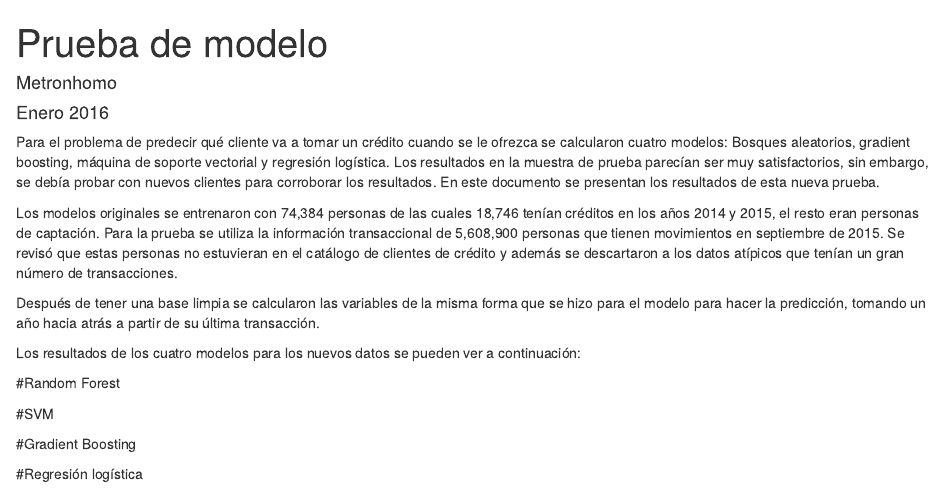
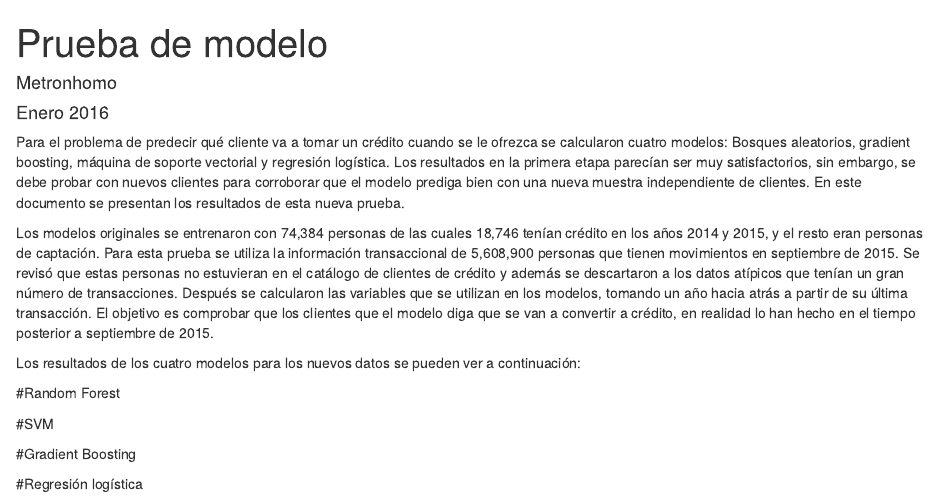
Before and after one commit to metronhomo/Prediccion_BAZ, an R Markdown document (doc/test_doc/Prueba.Rmd): the page in a window 1100 px wide, from its top. Rendered offline with R 4.5, knitr and Pandoc, with nearby package versions.

Commit message:
cambio documento prueba

```diff
--- a/doc/test_doc/Prueba.Rmd
+++ b/doc/test_doc/Prueba.Rmd
@@ -5,11 +5,9 @@ date: "Enero 2016"
 output: html_document
 ---
 
-Para el problema de predecir qué cliente va a tomar un crédito cuando se le ofrezca se calcularon cuatro modelos: Bosques aleatorios, gradient boosting, máquina de soporte vectorial y regresión logística. Los resultados en la muestra de prueba parecían ser muy satisfactorios, sin embargo, se debía probar con nuevos clientes para corroborar los resultados. En este documento se presentan los resultados de esta nueva prueba.
+Para el problema de predecir qué cliente va a tomar un crédito cuando se le ofrezca se calcularon cuatro modelos: Bosques aleatorios, gradient boosting, máquina de soporte vectorial y regresión logística. Los resultados en la primera etapa parecían ser muy satisfactorios, sin embargo, se debe probar con nuevos clientes para corroborar que el modelo prediga bien con una nueva muestra independiente de clientes. En este documento se presentan los resultados de esta nueva prueba.
 
-Los modelos originales se entrenaron con 74,384 personas de las cuales 18,746 tenían créditos en los años 2014 y 2015, el resto eran personas de captación. Para la prueba se utiliza la información transaccional de 5,608,900 personas que tienen movimientos en septiembre de 2015. Se revisó que estas personas no estuvieran en el catálogo de clientes de crédito y además se descartaron a los datos atípicos que tenían un gran número de transacciones.
-
-Después de tener una base limpia se calcularon las variables de la misma forma que se hizo para el modelo para hacer la predicción, tomando un año hacia atrás a partir de su última transacción.
+Los modelos originales se entrenaron con 74,384 personas de las cuales 18,746 tenían crédito en los años 2014 y 2015, y el resto eran personas de captación. Para esta prueba se utiliza la información transaccional de 5,608,900 personas que tienen movimientos en septiembre de 2015. Se revisó que estas personas no estuvieran en el catálogo de clientes de crédito y además se descartaron a los datos atípicos que tenían un gran número de transacciones. Después se calcularon las variables que se utilizan en los modelos, tomando un año hacia atrás a partir de su última transacción. El objetivo es comprobar que los clientes que el modelo diga que se van a convertir a crédito, en realidad lo han hecho en el tiempo posterior a septiembre de 2015.
 
 Los resultados de los cuatro modelos para los nuevos datos se pueden ver a continuación:
 
```
